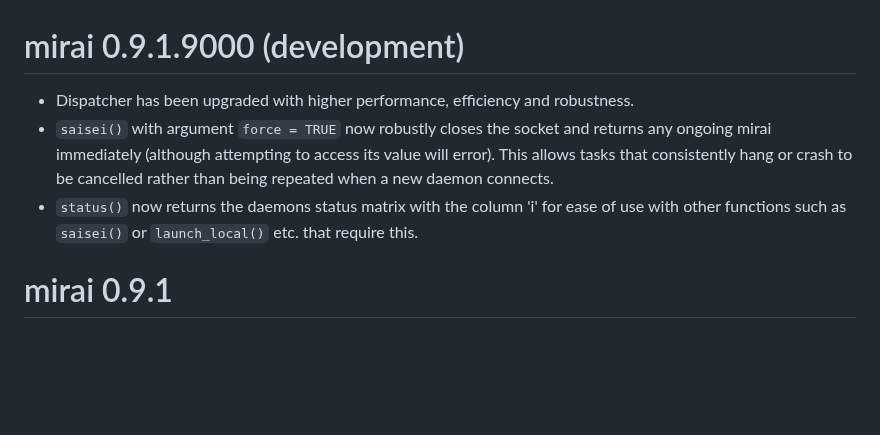
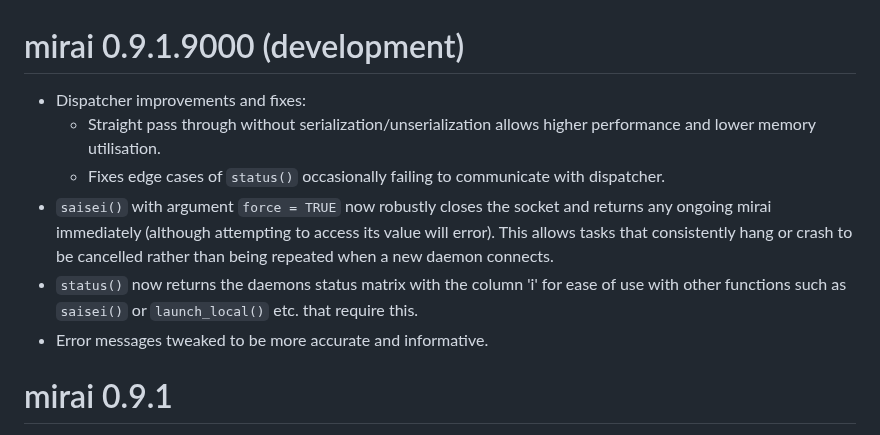
Before and after one commit to shikokuchuo/mirai, a Markdown page: NEWS.md, the part around the change. Rendered like a GitHub page; blank space fills up the shorter version.

Commit message:
update news

```diff
--- a/NEWS.md
+++ b/NEWS.md
@@ -1,8 +1,11 @@
 # mirai 0.9.1.9000 (development)
 
-* Dispatcher has been upgraded with higher performance, efficiency and robustness.
+* Dispatcher improvements and fixes:
+  + Straight pass through without serialization/unserialization allows higher performance and lower memory utilisation.
+  + Fixes edge cases of `status()` occasionally failing to communicate with dispatcher.
 * `saisei()` with argument `force = TRUE` now robustly closes the socket and returns any ongoing mirai immediately (although attempting to access its value will error). This allows tasks that consistently hang or crash to be cancelled rather than being repeated when a new daemon connects.
 * `status()` now returns the daemons status matrix with the column 'i' for ease of use with other functions such as `saisei()` or `launch_local()` etc. that require this.
+* Error messages tweaked to be more accurate and informative.
 
 # mirai 0.9.1
 
```
